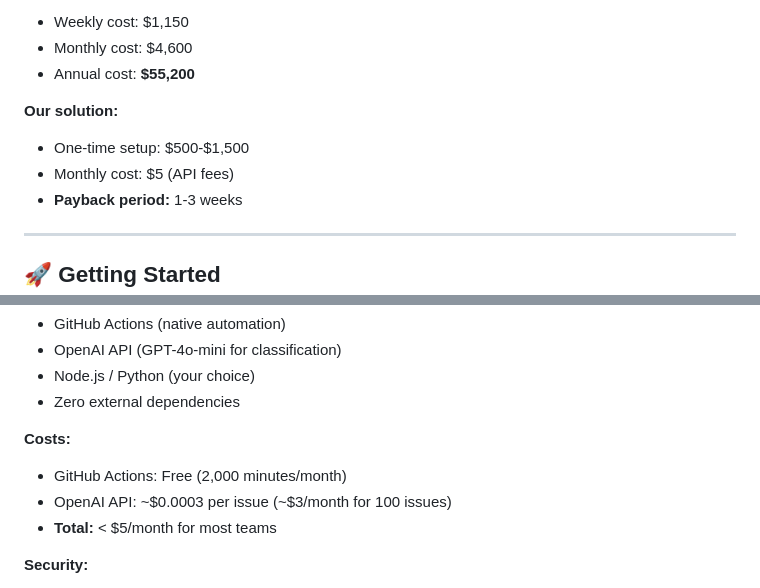
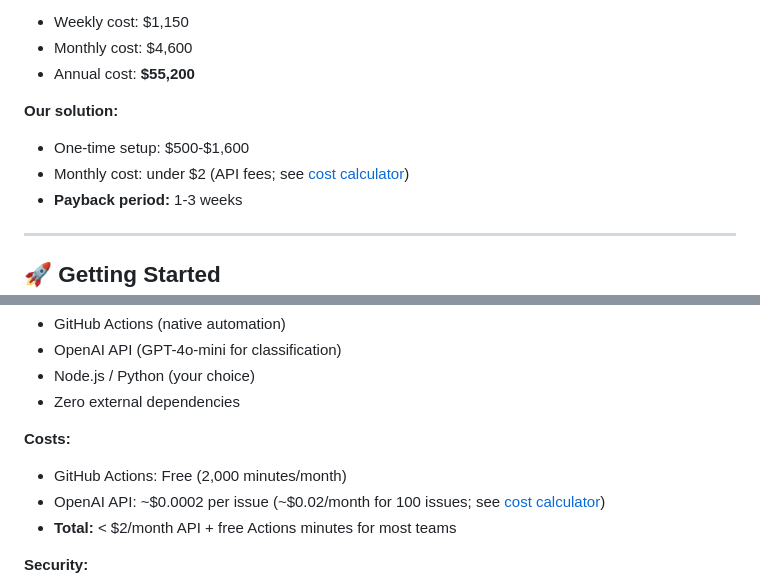
Before and after one commit to TeacherEvan/github-automation-services, a Markdown page: README.md, 2 parts joined by grey strips. GitHub-like rendering.

Commit message:
Fix README cost arithmetic: align per-issue and monthly claims with cost-calculator
- README:119: ~/month for 100 issues was a 100x arithmetic error
  (100 x /usr/bin/bash.0003 = /usr/bin/bash.03); corrected to ~/usr/bin/bash.02/mo, matching the
  calculator's /usr/bin/bash.0177 figure, and linked the calculator as source.
- README:92: monthly API cost  -> under  (calculator: .77 at 10k
  issues/mo;  is only reached near 28k issues/mo).
- README:120: total < /mo -> < /mo API + free Actions minutes.
- README:91: setup range 00-,500 -> 00-,600 to match the
  DevTeam case study total.

Co-Authored-By: Benjamin Franklin <ben@franklin.ai>

```diff
--- a/README.md
+++ b/README.md
@@ -88,8 +88,8 @@ curl -s https://raw.githubusercontent.com/TeacherEvan/github-automation-services
 - Annual cost: **$55,200**
 
 **Our solution:**
-- One-time setup: $500-$1,500
-- Monthly cost: $5 (API fees)
+- One-time setup: $500-$1,600
+- Monthly cost: under $2 (API fees; see [cost calculator](docs/cost-calculator.md))
 - **Payback period:** 1-3 weeks
 
 ---
@@ -116,8 +116,8 @@ Pricing, audit, and managed-setup requests: see [`index.html`](./index.html).
 
 **Costs:**
 - GitHub Actions: Free (2,000 minutes/month)
-- OpenAI API: ~$0.0003 per issue (~$3/month for 100 issues)
-- **Total:** < $5/month for most teams
+- OpenAI API: ~$0.0002 per issue (~$0.02/month for 100 issues; see [cost calculator](docs/cost-calculator.md))
+- **Total:** < $2/month API + free Actions minutes for most teams
 
 **Security:**
 - Runs in your repository (your control)
```
